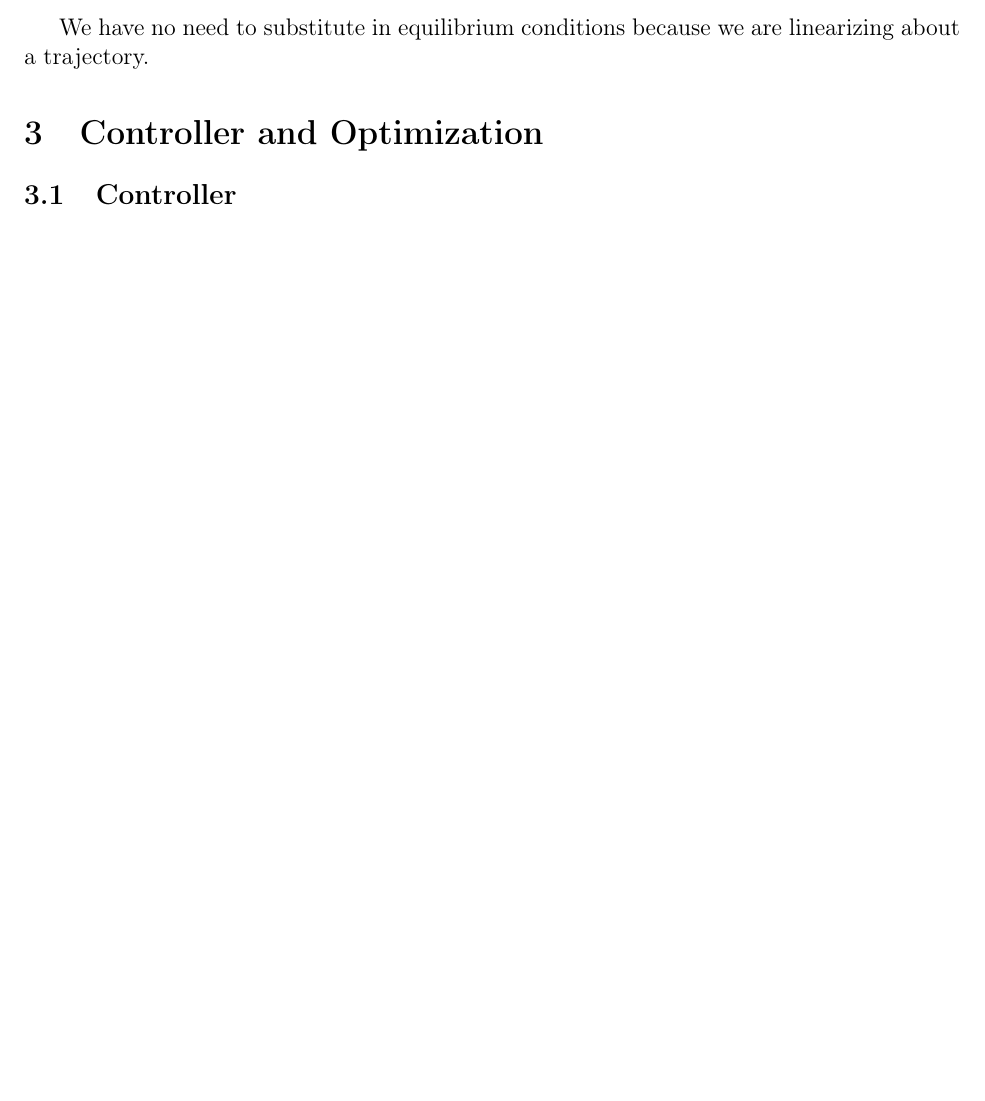
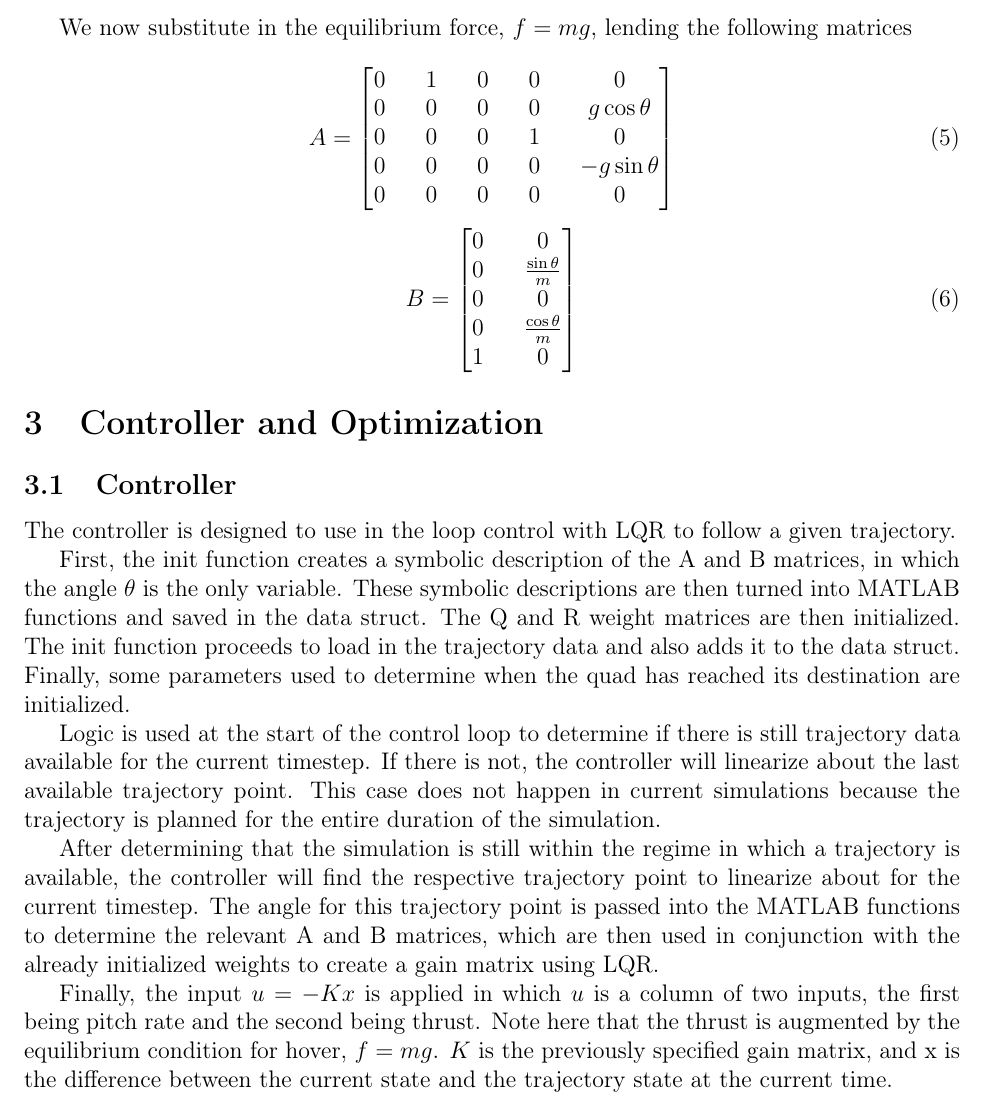
Before and after one commit to ergordon/DronesInWind, a LaTeX document (Papers/DroneInTheWind.tex): part of page 3 of 3 before the commit and part of page 3 of 4 after it, cut at the place of the change, the shorter picture padded with empty space. Compiled offline with pdfLaTeX.

Commit message:
Revised linearization section in .tex Added controller section in .tex Changed the equilibrium addition in the thrust input from g to m*g (mass is currently 1 so this will change nothing, but in the future mass might change)

```diff
--- a/Papers/DroneInTheWind.tex
+++ b/Papers/DroneInTheWind.tex
@@ -90,5 +99,8 @@ Taking the jacobian lends the following A and B matrices
+We now substitute in the equilibrium force, $f = mg$, lending the following matrices
+
+\begin{equation}
 \label{A_matrix}
-A = \begin{bmatrix} 0 && 1 && 0 && 0 && 0 \\ 0 && 0 && 0 && 0 && \frac{f\cos{\theta}}{m} \\  0 && 0 && 0 && 1 && 0 \\ 0 && 0 && 0 && 0 && \frac{-f\sin{\theta}}{m} \\ 0 && 0 && 0 && 0 && 0 \end{bmatrix}
+A = \begin{bmatrix} 0 && 1 && 0 && 0 && 0 \\ 0 && 0 && 0 && 0 && g\cos{\theta} \\  0 && 0 && 0 && 1 && 0 \\ 0 && 0 && 0 && 0 && -g\sin{\theta} \\ 0 && 0 && 0 && 0 && 0 \end{bmatrix}
 \end{equation}
 
 \begin{equation}
@@ -96,7 +108,6 @@ A = \begin{bmatrix} 0 && 1 && 0 && 0 && 0 \\ 0 && 0 && 0 && 0 && \frac{f\cos{\th
 B = \begin{bmatrix} 0 && 0 \\ 0 && \frac{\sin{\theta}}{m} \\ 0 && 0 \\ 0 && \frac{\cos{\theta}}{m} \\ 1 && 0 \end{bmatrix}
 \end{equation}
 
-We have no need to substitute in equilibrium conditions because we are linearizing about a trajectory.
 %%%%%%%%%%%%%%%%%%%%%%%%%%%%%%%%%%%%%%%%%%%%%%%%%%%%%%%%
 %                                                                              Controller                                                                               %
 %%%%%%%%%%%%%%%%%%%%%%%%%%%%%%%%%%%%%%%%%%%%%%%%%%%%%%%%
@@ -105,6 +116,16 @@ We have no need to substitute in equilibrium conditions because we are linearizi
 %                                                                               Controller                                                                              %
 %%%%%%%%%%%%%%%%%%%%%%%%%%%%%%%%%%%%%%%%%%%%%%%%%%%%%%%%
 \subsection{Controller}
+The controller is designed to use in the loop control with LQR to follow a given trajectory.
+
+First, the init function creates a symbolic description of the A and B matrices, in which the angle $\theta$ is the only variable.  These symbolic descriptions are then turned into MATLAB functions and saved in the data struct.  The Q and R weight matrices are then initialized.  The init function proceeds to load in the trajectory data and also adds it to the data struct.  Finally, some parameters used to determine when the quad has reached its destination are initialized.
+
+Logic is used at the start of the control loop to determine if there is still trajectory data available for the current timestep.  If there is not, the controller will linearize about the last available trajectory point.  This case does not happen in current simulations because the trajectory is planned for the entire duration of the simulation.
+
+After determining that the simulation is still within the regime in which a trajectory is available, the controller will find the respective trajectory point to linearize about for the current timestep.  The angle for this trajectory point is passed into the MATLAB functions to determine the relevant A and B matrices, which are then used in conjunction with the already initialized weights to create a gain matrix using LQR.
+
+Finally, the input $u = -Kx$ is applied in which $u$ is a column of two inputs, the first being pitch rate and the second being thrust.  Note here that the thrust is augmented by the equilibrium condition for hover, $f = mg$.  $K$ is the previously specified gain matrix, and x is the difference between the current state and the trajectory state at the current time.
+
 %%%%%%%%%%%%%%%%%%%%%%%%%%%%%%%%%%%%%%%%%%%%%%%%%%%%%%%%
 %                                                                               OptimTraj                                                                             %
 %%%%%%%%%%%%%%%%%%%%%%%%%%%%%%%%%%%%%%%%%%%%%%%%%%%%%%%%
```
Also changed, not shown: Papers/DroneInTheWind.tex (9 more changed lines), 1 other file.
